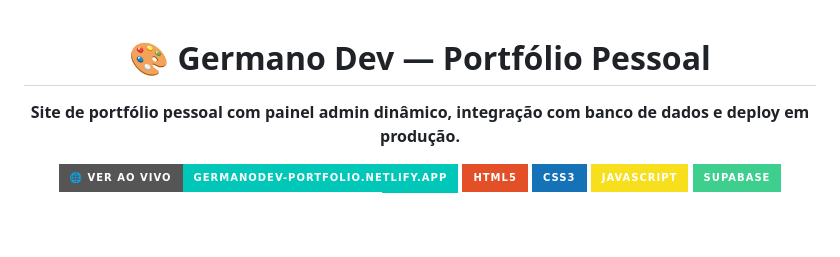
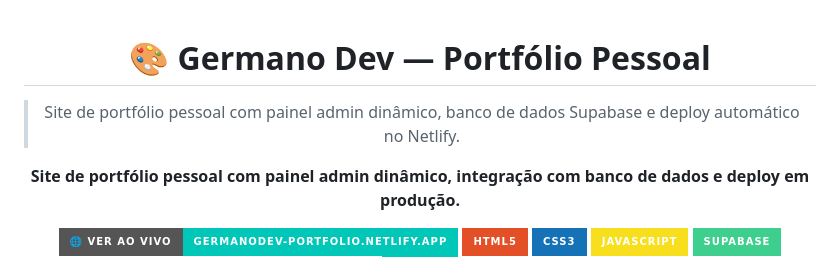
Before and after one commit to vgermano1711/portfolio-germano-dev, a Markdown page: README.md, the part around the change. Rendered like a GitHub page; badges without logos; blank space fills up the shorter version.

Commit message:
docs: adiciona descrição resumida do projeto

```diff
--- a/README.md
+++ b/README.md
@@ -1,6 +1,8 @@
 <div align="center">
 
 # 🎨 Germano Dev — Portfólio Pessoal
+
+> Site de portfólio pessoal com painel admin dinâmico, banco de dados Supabase e deploy automático no Netlify.
 
 **Site de portfólio pessoal com painel admin dinâmico, integração com banco de dados e deploy em produção.**
 
```
